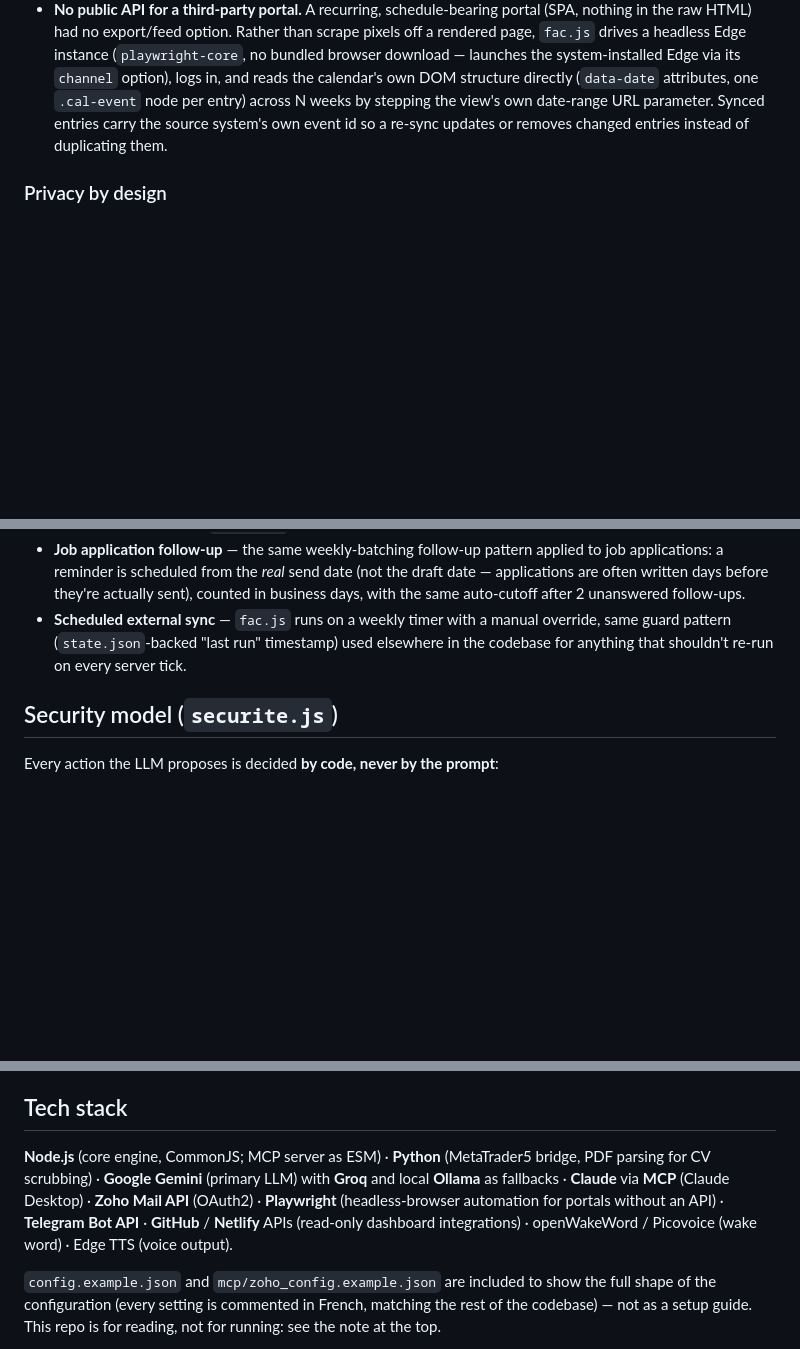
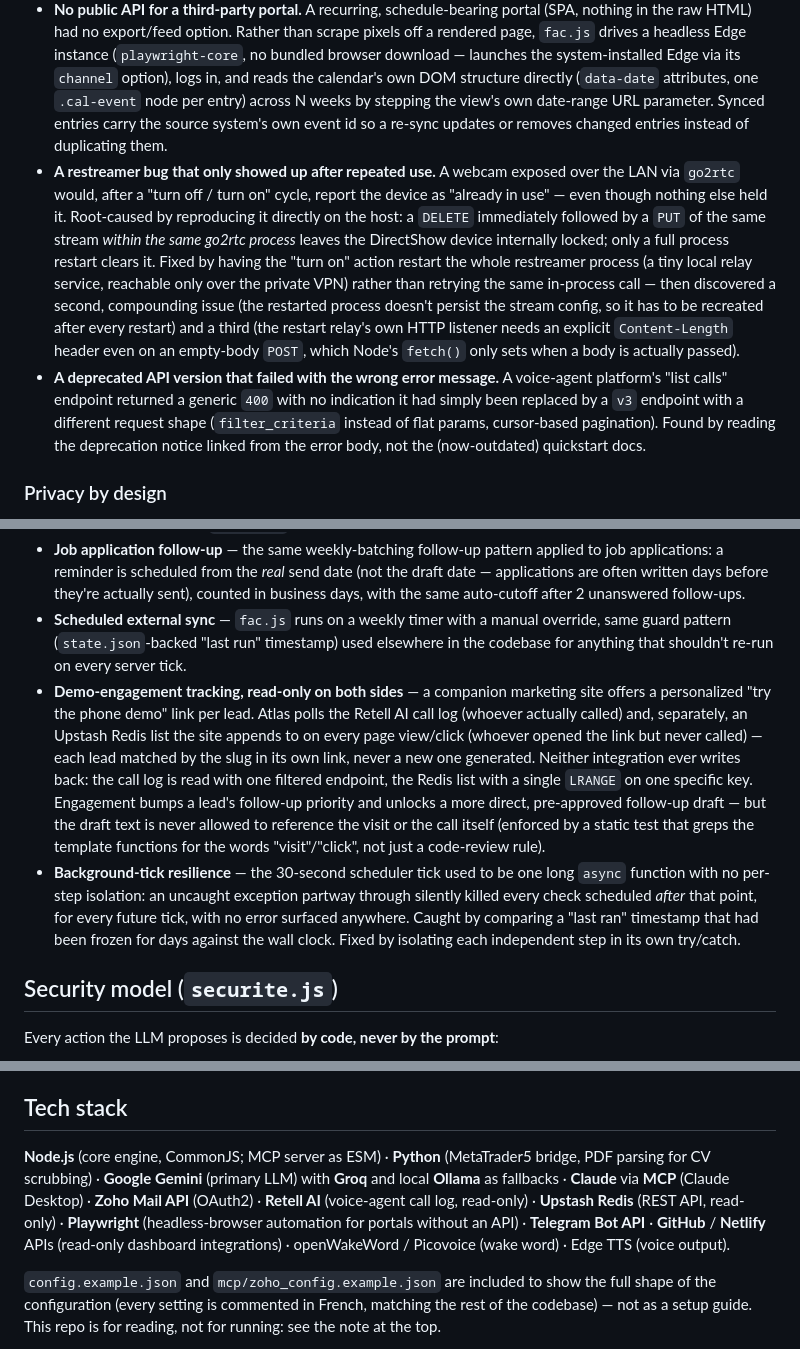
Before and after one commit to DexterYKC/atlas-ai-assistant, a Markdown page: README.md, 3 parts joined by grey strips. Rendered like a GitHub page; blank space fills up the shorter version.

Commit message:
README: document demo-engagement tracking and two debugging stories
Adds the Retell/Upstash engagement tracking to the automations list
and tech stack, plus two "real problems found" entries: a restreamer
device-lock bug that only reproduced after repeated use, and a voice
platform's deprecated list endpoint that failed with a generic error
instead of pointing at its replacement.

```diff
--- a/README.md
+++ b/README.md
@@ -64,6 +64,8 @@ These came up during actual development, not a spec sheet, and are a better sign
 - **The `from:` search operator is broken.** `searchKey=from:<email>` returns unrelated recent messages even for a made-up address that never sent anything — confirmed by testing a nonsense address and getting non-empty, wrong results. `to:` and `sender:` are reliable (empty on a true negative, correct on a true positive). The code never uses `from:` for a decision, and re-verifies the sender address client-side as a second safety net.
 - **No way to set reply headers.** The API has no documented field for `In-Reply-To` / `References`; roughly ten field-name/endpoint variants were tried and rejected (`EXTRA_KEY_FOUND_IN_JSON` or 404). `creer_relance` reuses the same subject (`Re: ...`) and recipient instead, and **says so explicitly** in its own tool output rather than silently pretending it's a real threaded reply.
 - **No public API for a third-party portal.** A recurring, schedule-bearing portal (SPA, nothing in the raw HTML) had no export/feed option. Rather than scrape pixels off a rendered page, `fac.js` drives a headless Edge instance (`playwright-core`, no bundled browser download — launches the system-installed Edge via its `channel` option), logs in, and reads the calendar's own DOM structure directly (`data-date` attributes, one `.cal-event` node per entry) across N weeks by stepping the view's own date-range URL parameter. Synced entries carry the source system's own event id so a re-sync updates or removes changed entries instead of duplicating them.
+- **A restreamer bug that only showed up after repeated use.** A webcam exposed over the LAN via `go2rtc` would, after a "turn off / turn on" cycle, report the device as "already in use" — even though nothing else held it. Root-caused by reproducing it directly on the host: a `DELETE` immediately followed by a `PUT` of the same stream *within the same go2rtc process* leaves the DirectShow device internally locked; only a full process restart clears it. Fixed by having the "turn on" action restart the whole restreamer process (a tiny local relay service, reachable only over the private VPN) rather than retrying the same in-process call — then discovered a second, compounding issue (the restarted process doesn't persist the stream config, so it has to be recreated after every restart) and a third (the restart relay's own HTTP listener needs an explicit `Content-Length` header even on an empty-body `POST`, which Node's `fetch()` only sets when a body is actually passed).
+- **A deprecated API version that failed with the wrong error message.** A voice-agent platform's "list calls" endpoint returned a generic `400` with no indication it had simply been replaced by a `v3` endpoint with a different request shape (`filter_criteria` instead of flat params, cursor-based pagination). Found by reading the deprecation notice linked from the error body, not the (now-outdated) quickstart docs.
 
 ### Privacy by design
 
@@ -77,6 +79,8 @@ These came up during actual development, not a spec sheet, and are a better sign
 - **Job search monitoring** (`emploi.js`) — background polling with dedupe.
 - **Job application follow-up** — the same weekly-batching follow-up pattern applied to job applications: a reminder is scheduled from the *real* send date (not the draft date — applications are often written days before they're actually sent), counted in business days, with the same auto-cutoff after 2 unanswered follow-ups.
 - **Scheduled external sync** — `fac.js` runs on a weekly timer with a manual override, same guard pattern (`state.json`-backed "last run" timestamp) used elsewhere in the codebase for anything that shouldn't re-run on every server tick.
+- **Demo-engagement tracking, read-only on both sides** — a companion marketing site offers a personalized "try the phone demo" link per lead. Atlas polls the Retell AI call log (whoever actually called) and, separately, an Upstash Redis list the site appends to on every page view/click (whoever opened the link but never called) — each lead matched by the slug in its own link, never a new one generated. Neither integration ever writes back: the call log is read with one filtered endpoint, the Redis list with a single `LRANGE` on one specific key. Engagement bumps a lead's follow-up priority and unlocks a more direct, pre-approved follow-up draft — but the draft text is never allowed to reference the visit or the call itself (enforced by a static test that greps the template functions for the words "visit"/"click", not just a code-review rule).
+- **Background-tick resilience** — the 30-second scheduler tick used to be one long `async` function with no per-step isolation: an uncaught exception partway through silently killed every check scheduled *after* that point, for every future tick, with no error surfaced anywhere. Caught by comparing a "last ran" timestamp that had been frozen for days against the wall clock. Fixed by isolating each independent step in its own try/catch.
 
 ## Security model (`securite.js`)
 
@@ -90,7 +94,7 @@ Every action the LLM proposes is decided **by code, never by the prompt**:
 
 ## Tech stack
 
-**Node.js** (core engine, CommonJS; MCP server as ESM) · **Python** (MetaTrader5 bridge, PDF parsing for CV scrubbing) · **Google Gemini** (primary LLM) with **Groq** and local **Ollama** as fallbacks · **Claude** via **MCP** (Claude Desktop) · **Zoho Mail API** (OAuth2) · **Playwright** (headless-browser automation for portals without an API) · **Telegram Bot API** · **GitHub** / **Netlify** APIs (read-only dashboard integrations) · openWakeWord / Picovoice (wake word) · Edge TTS (voice output).
+**Node.js** (core engine, CommonJS; MCP server as ESM) · **Python** (MetaTrader5 bridge, PDF parsing for CV scrubbing) · **Google Gemini** (primary LLM) with **Groq** and local **Ollama** as fallbacks · **Claude** via **MCP** (Claude Desktop) · **Zoho Mail API** (OAuth2) · **Retell AI** (voice-agent call log, read-only) · **Upstash Redis** (REST API, read-only) · **Playwright** (headless-browser automation for portals without an API) · **Telegram Bot API** · **GitHub** / **Netlify** APIs (read-only dashboard integrations) · openWakeWord / Picovoice (wake word) · Edge TTS (voice output).
 
 `config.example.json` and `mcp/zoho_config.example.json` are included to show the full shape of the configuration (every setting is commented in French, matching the rest of the codebase) — not as a setup guide. This repo is for reading, not for running: see the note at the top.
 
```
